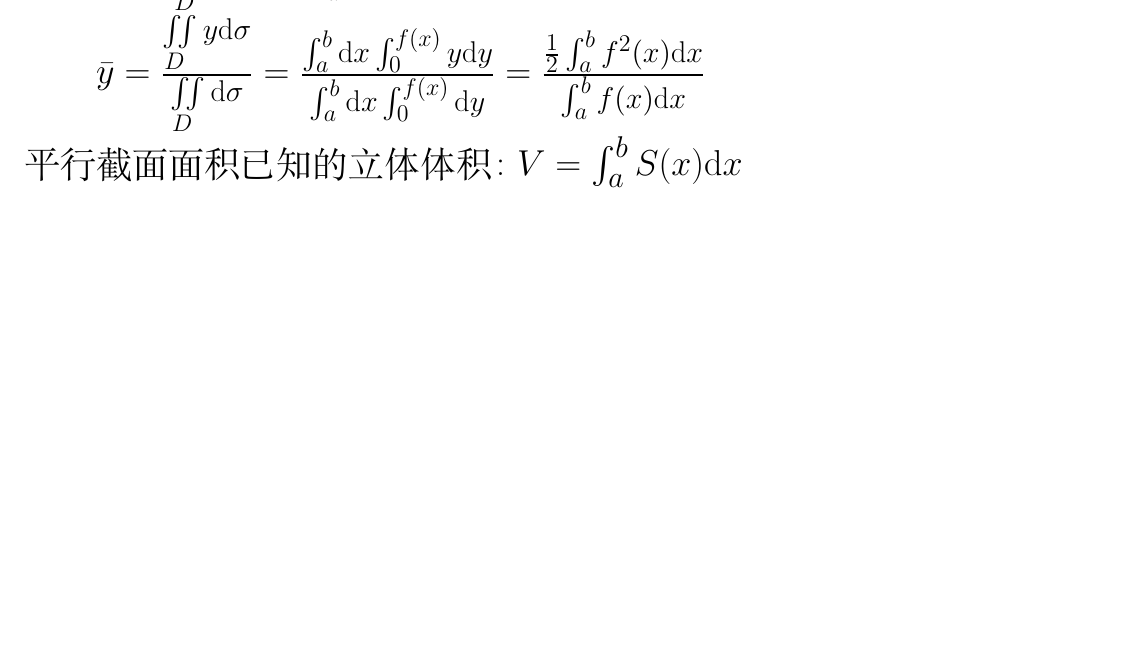
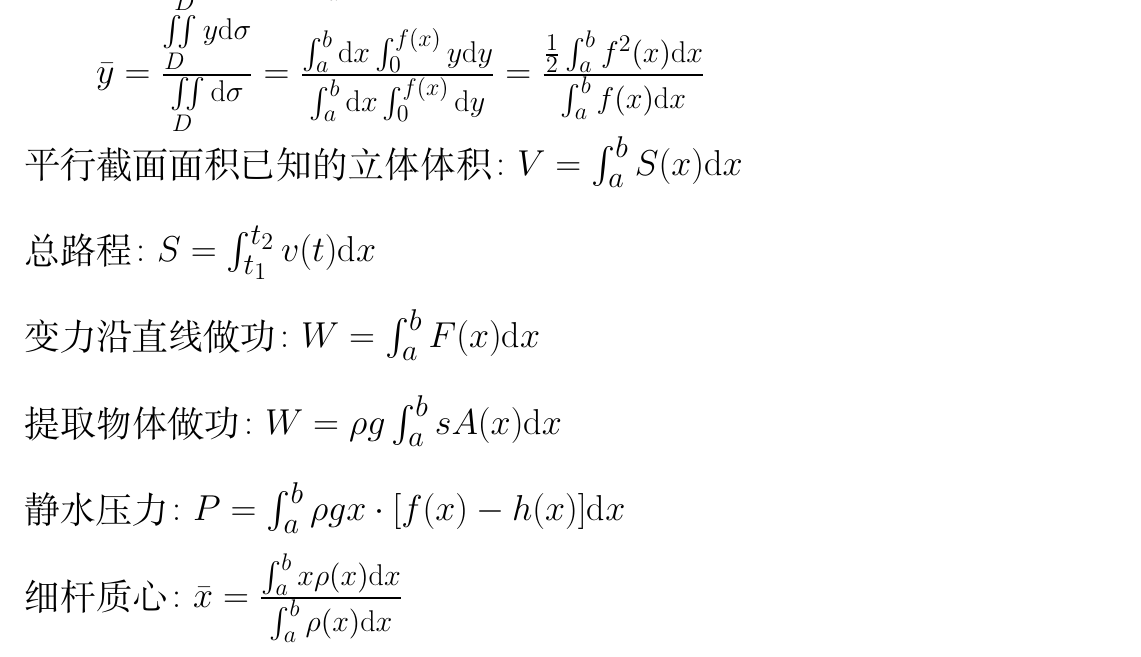
Before and after one commit to inyscc/MathFormula, a LaTeX document (math.tex, which reads FurtherMathematics/IntegralApplication.tex): part of page 5 of 7, cut so that both start at the same text, the shorter picture padded with empty space. Compiled offline with XeLaTeX.

Commit message:
:hammer:完善积分应用

```diff
--- a/FurtherMathematics/IntegralGeometry.tex
+++ b/FurtherMathematics/IntegralApplication.tex
@@ -36,4 +36,14 @@
     $\bar{y} = \frac{\iint\limits_D{y\mathrm{d}\sigma}}{\iint\limits_D{\mathrm{d}\sigma}} = \frac{\int_{a}^{b}{\mathrm{d}x}\int_{0}^{f(x)}{y\mathrm{d}y}}{\int_{a}^{b}{\mathrm{d}x}\int_{0}^{f(x)}{\mathrm{d}y}} = \frac{\frac{1}{2}\int_{a}^{b}{f^{2}(x)\mathrm{d}x}}{\int_{a}^{b}{f(x)\mathrm{d}x}}$
 
     \noindent $\mbox{平行截面面积已知的立体体积}\colon V = \int_{a}^{b}{S(x)\mathrm{d}x}$
+
+    \noindent $\mbox{总路程}\colon S = \int_{t_1}^{t_2}{v(t)\mathrm{d}x}$
+
+    \noindent $\mbox{变力沿直线做功}\colon W = \int_{a}^{b}{F(x)\mathrm{d}x}$
+
+    \noindent $\mbox{提取物体做功}\colon W = \rho g\int_{a}^{b}{sA(x)\mathrm{d}x}$
+
+    \noindent $\mbox{静水压力}\colon P = \int_{a}^{b}{\rho gx\cdot[f(x) - h(x)]\mathrm{d}x}$
+
+    \noindent $\mbox{细杆质心}\colon \bar{x} = \frac{\int_{a}^{b}{x\rho(x)\mathrm{d}x}}{\int_{a}^{b}{\rho(x)\mathrm{d}x}}$
 \end{spacing}
```
Also changed, not shown: math.tex (+2 -2 lines), math.pdf.
